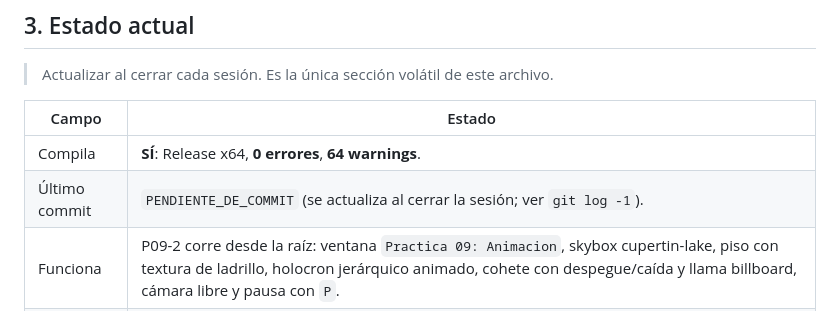
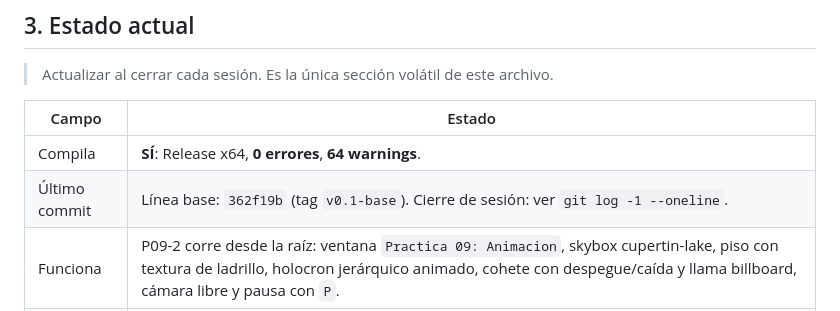
Before and after one commit to Cuervy117/CG_proyecto, a Markdown page: AGENTS.md, the part around the change. Drawn GitHub-style.

Commit message:
docs: registrar estado actual de la sesión

```diff
--- a/AGENTS.md
+++ b/AGENTS.md
@@ -53,7 +53,7 @@ No toques archivos de B ni de C salvo que la tarea lo diga.
 | Campo | Estado |
 |---|---|
 | Compila | **SÍ**: Release x64, **0 errores**, **64 warnings**. |
-| Último commit | `PENDIENTE_DE_COMMIT` (se actualiza al cerrar la sesión; ver `git log -1`). |
+| Último commit | Línea base: `362f19b` (tag `v0.1-base`). Cierre de sesión: ver `git log -1 --oneline`. |
 | Funciona | P09-2 corre desde la raíz: ventana `Practica 09: Animacion`, skybox cupertin-lake, piso con textura de ladrillo, holocron jerárquico animado, cohete con despegue/caída y llama billboard, cámara libre y pausa con `P`. |
 | Stub / roto | No existe `SceneNode`/`Scene`/`CameraRig`/`Experience`. No hay ciclo día/noche, spots, avatar, HUD ni los 4 recorridos. `P09-424104230.cpp` (pista/nave/satélite) no está compilado. |
 | Siguiente tarea | Esperando OK para `SceneNode` + `Scene` (plan de 5 bullets en la sección 7). |
```
Also changed, not shown: docs/bitacora-David.md (+1 -1 lines).
